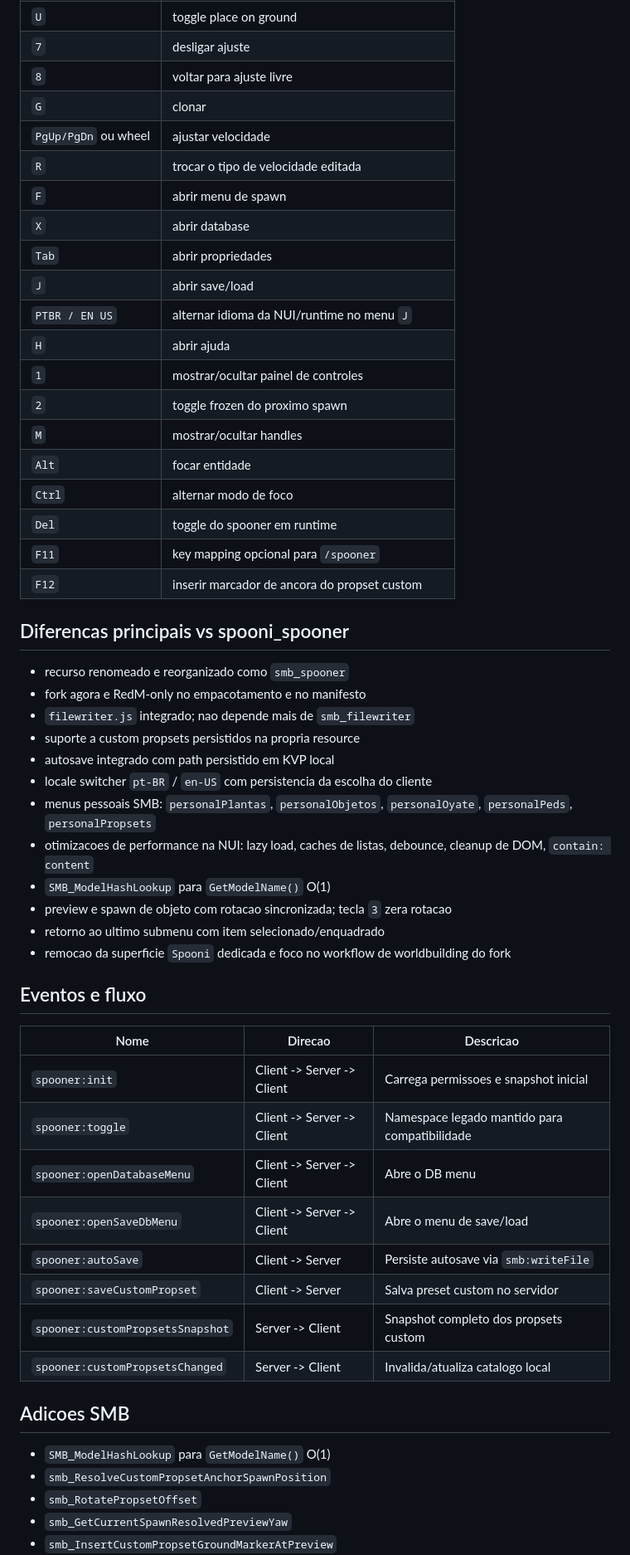
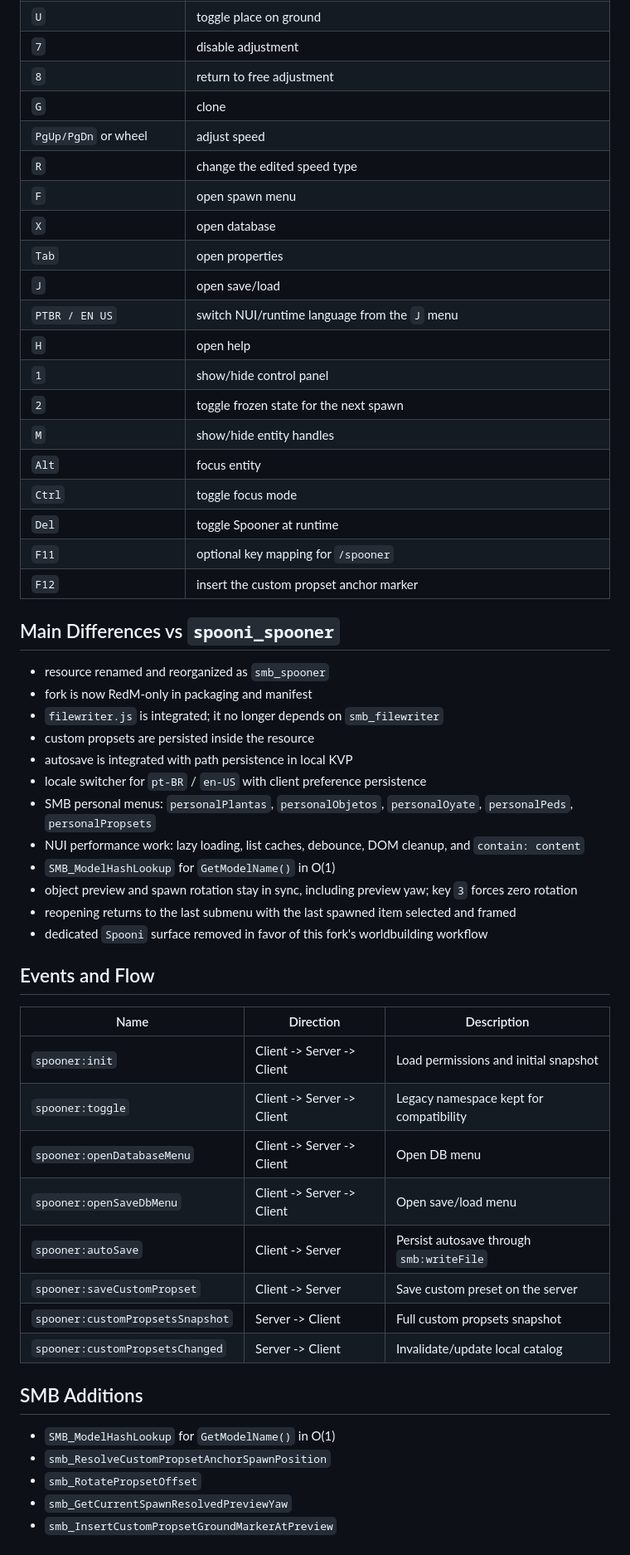
Before and after one commit to simbaproduz/smb_spooner, a Markdown page: README.md, the part around one of its changes. Shown at 83% size. Drawn GitHub-style.

Commit message:
Document preview navigation and bilingual README

```diff
--- a/README.md
+++ b/README.md
@@ -118,55 +120,55 @@ Idioma:
 | `U` | toggle place on ground |
-| `7` | desligar ajuste |
-| `8` | voltar para ajuste livre |
-| `G` | clonar |
-| `PgUp/PgDn` ou wheel | ajustar velocidade |
-| `R` | trocar o tipo de velocidade editada |
-| `F` | abrir menu de spawn |
-| `X` | abrir database |
-| `Tab` | abrir propriedades |
-| `J` | abrir save/load |
-| `PTBR / EN US` | alternar idioma da NUI/runtime no menu `J` |
-| `H` | abrir ajuda |
-| `1` | mostrar/ocultar painel de controles |
-| `2` | toggle frozen do proximo spawn |
-| `M` | mostrar/ocultar handles |
-| `Alt` | focar entidade |
-| `Ctrl` | alternar modo de foco |
-| `Del` | toggle do spooner em runtime |
-| `F11` | key mapping opcional para `/spooner` |
-| `F12` | inserir marcador de ancora do propset custom |
+| `7` | disable adjustment |
+| `8` | return to free adjustment |
+| `G` | clone |
+| `PgUp/PgDn` or wheel | adjust speed |
+| `R` | change the edited speed type |
+| `F` | open spawn menu |
+| `X` | open database |
+| `Tab` | open properties |
+| `J` | open save/load |
+| `PTBR / EN US` | switch NUI/runtime language from the `J` menu |
+| `H` | open help |
+| `1` | show/hide control panel |
+| `2` | toggle frozen state for the next spawn |
+| `M` | show/hide entity handles |
+| `Alt` | focus entity |
+| `Ctrl` | toggle focus mode |
+| `Del` | toggle Spooner at runtime |
+| `F11` | optional key mapping for `/spooner` |
+| `F12` | insert the custom propset anchor marker |
 
-## Diferencas principais vs spooni_spooner
+## Main Differences vs `spooni_spooner`
 
-- recurso renomeado e reorganizado como `smb_spooner`
-- fork agora e RedM-only no empacotamento e no manifesto
-- `filewriter.js` integrado; nao depende mais de `smb_filewriter`
-- suporte a custom propsets persistidos na propria resource
-- autosave integrado com path persistido em KVP local
-- locale switcher `pt-BR` / `en-US` com persistencia da escolha do cliente
-- menus pessoais SMB: `personalPlantas`, `personalObjetos`, `personalOyate`, `personalPeds`, `personalPropsets`
-- otimizacoes de performance na NUI: lazy load, caches de listas, debounce, cleanup de DOM, `contain: content`
-- `SMB_ModelHashLookup` para `GetModelName()` O(1)
-- preview e spawn de objeto com rotacao sincronizada; tecla `3` zera rotacao
-- retorno ao ultimo submenu com item selecionado/enquadrado
-- remocao da superficie `Spooni` dedicada e foco no workflow de worldbuilding do fork
+- resource renamed and reorganized as `smb_spooner`
+- fork is now RedM-only in packaging and manifest
+- `filewriter.js` is integrated; it no longer depends on `smb_filewriter`
+- custom propsets are persisted inside the resource
+- autosave is integrated with path persistence in local KVP
+- locale switcher for `pt-BR` / `en-US` with client preference persistence
+- SMB personal menus: `personalPlantas`, `personalObjetos`, `personalOyate`, `personalPeds`, `personalPropsets`
+- NUI performance work: lazy loading, list caches, debounce, DOM cleanup, and `contain: content`
+- `SMB_ModelHashLookup` for `GetModelName()` in O(1)
+- object preview and spawn rotation stay in sync, including preview yaw; key `3` forces zero rotation
+- reopening returns to the last submenu with the last spawned item selected and framed
+- dedicated `Spooni` surface removed in favor of this fork's worldbuilding workflow
 
-## Eventos e fluxo
+## Events and Flow
 
-| Nome | Direcao | Descricao |
+| Name | Direction | Description |
 |---|---|---|
-| `spooner:init` | Client -> Server -> Client | Carrega permissoes e snapshot inicial |
-| `spooner:toggle` | Client -> Server -> Client | Namespace legado mantido para compatibilidade |
-| `spooner:openDatabaseMenu` | Client -> Server -> Client | Abre o DB menu |
-| `spooner:openSaveDbMenu` | Client -> Server -> Client | Abre o menu de save/load |
-| `spooner:autoSave` | Client -> Server | Persiste autosave via `smb:writeFile` |
-| `spooner:saveCustomPropset` | Client -> Server | Salva preset custom no servidor |
-| `spooner:customPropsetsSnapshot` | Server -> Client | Snapshot completo dos propsets custom |
-| `spooner:customPropsetsChanged` | Server -> Client | Invalida/atualiza catalogo local |
+| `spooner:init` | Client -> Server -> Client | Load permissions and initial snapshot |
+| `spooner:toggle` | Client -> Server -> Client | Legacy namespace kept for compatibility |
+| `spooner:openDatabaseMenu` | Client -> Server -> Client | Open DB menu |
+| `spooner:openSaveDbMenu` | Client -> Server -> Client | Open save/load menu |
+| `spooner:autoSave` | Client -> Server | Persist autosave through `smb:writeFile` |
+| `spooner:saveCustomPropset` | Client -> Server | Save custom preset on the server |
+| `spooner:customPropsetsSnapshot` | Server -> Client | Full custom propsets snapshot |
+| `spooner:customPropsetsChanged` | Server -> Client | Invalidate/update local catalog |
 
-## Adicoes SMB
+## SMB Additions
 
-- `SMB_ModelHashLookup` para `GetModelName()` O(1)
+- `SMB_ModelHashLookup` for `GetModelName()` in O(1)
 - `smb_ResolveCustomPropsetAnchorSpawnPosition`
 - `smb_RotatePropsetOffset`
 - `smb_GetCurrentSpawnResolvedPreviewYaw`
```
Also changed, not shown: other parts of README.md (+70 -68 lines), README.pt-BR.md (added, +195 -0 lines).
